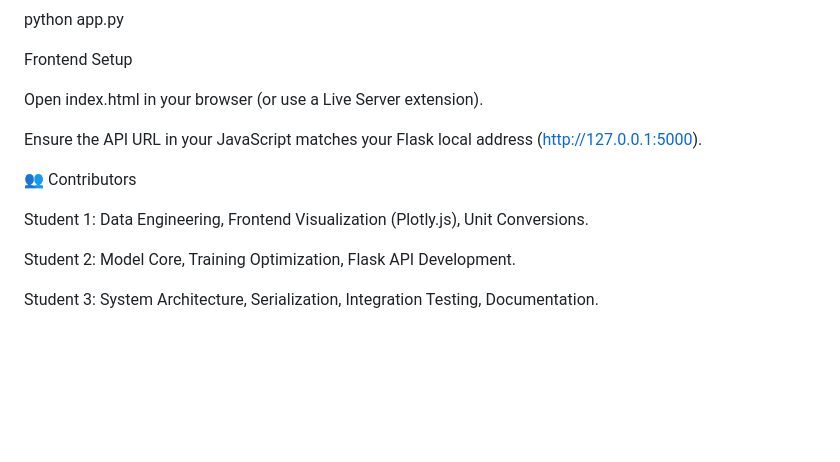
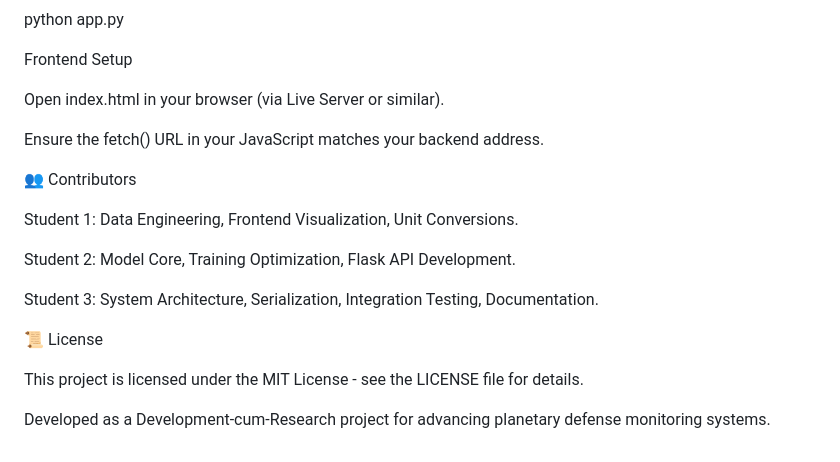
Before and after one commit to Uday2k5/Cosmic-Compass, a Markdown page: README.md, the part around one of its changes. Drawn GitHub-style; blank space fills up the shorter version.

```diff
--- a/README.md
+++ b/README.md
@@ -109,14 +90,20 @@ python app.py
 
 Frontend Setup
 
-Open index.html in your browser (or use a Live Server extension).
+Open index.html in your browser (via Live Server or similar).
 
-Ensure the API URL in your JavaScript matches your Flask local address (http://127.0.0.1:5000).
+Ensure the fetch() URL in your JavaScript matches your backend address.
 
 👥 Contributors
 
-Student 1: Data Engineering, Frontend Visualization (Plotly.js), Unit Conversions.
+Student 1: Data Engineering, Frontend Visualization, Unit Conversions.
 
 Student 2: Model Core, Training Optimization, Flask API Development.
 
 Student 3: System Architecture, Serialization, Integration Testing, Documentation.
+
+📜 License
+
+This project is licensed under the MIT License - see the LICENSE file for details.
+
+Developed as a Development-cum-Research project for advancing planetary defense monitoring systems.
```
Also changed, not shown: other parts of README.md (+44 -63 lines).
